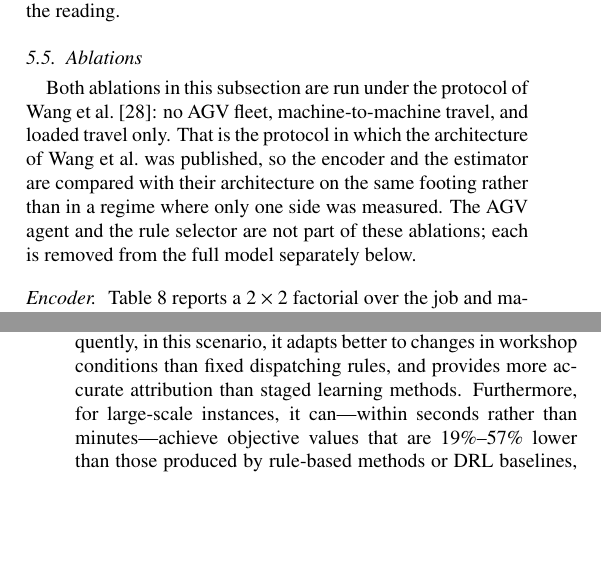
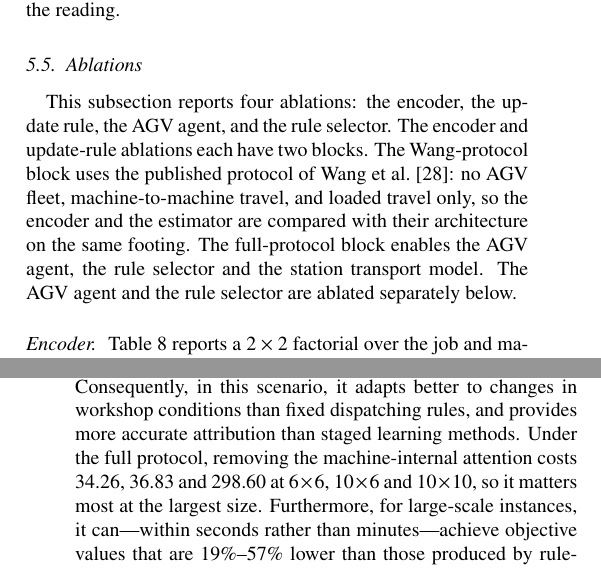
Before and after one commit to wangyuanxty/plcsp, a LaTeX paper (paper/main.tex, which reads paper/sections/05-experiments.tex, paper/sections/06-conclusion.tex): two parts of the columns of pages 13 and 19 of 22, joined at a grey line, cut so that both start at the same text, the shorter picture padded with empty space. Compiled offline with pdfLaTeX.

Commit message:
feat(paper): add the intra0 ablation at all three sizes

```diff
--- a/paper/sections/05-experiments.tex
+++ b/paper/sections/05-experiments.tex
@@ -411,14 +411,14 @@ reading.
 \subsection{Ablations}
 \label{sec:ablations}
 
-Both ablations in this subsection are run under the protocol of Wang et
-al.~\cite{wang2025multitarget}: no AGV fleet,
-machine-to-machine travel, and loaded travel only. That is the protocol in
-which the architecture of Wang et al.\ was published, so the encoder and the estimator
-are compared with their architecture on the same footing rather than in a
-regime where only one side was measured. The AGV agent and the rule selector
-are not part of these ablations; each is removed from the full model
-separately below.
+This subsection reports four ablations: the encoder, the update rule, the AGV
+agent, and the rule selector. The encoder and update-rule ablations each have
+two blocks. The Wang-protocol block uses the published protocol of Wang et
+al.~\cite{wang2025multitarget}: no AGV fleet, machine-to-machine travel, and
+loaded travel only, so the encoder and the estimator are compared with their
+architecture on the same footing. The full-protocol block enables the AGV
+agent, the rule selector and the station transport model. The AGV agent and
+the rule selector are ablated separately below.
 
 \paragraph{Encoder} Table~\ref{tab:encoder} reports a $2\times2$ factorial
 over the job and machine encoders at $6\times6$, without AGVs and without the
--- a/paper/sections/06-conclusion.tex
+++ b/paper/sections/06-conclusion.tex
@@ -24,7 +24,9 @@ with several workshops. Four agents carry it: a rule selector sets a rule prior
 and three shop agents make the operation, machine, and AGV decisions. Each shop agent encodes its own candidates
 with a Set Transformer. The shop agents are trained with a shared group-relative advantage without critic.
 Consequently, in this scenario, it adapts better to changes in workshop conditions than fixed dispatching rules,
-and provides more accurate attribution than staged learning methods. Furthermore, for large-scale instances,
+and provides more accurate attribution than staged learning methods. Under the full protocol,
+removing the machine-internal attention costs 34.26, 36.83 and 298.60 at $6\times6$,
+$10\times6$ and $10\times10$, so it matters most at the largest size. Furthermore, for large-scale instances,
 it can—within seconds rather than minutes—achieve objective values that are $19\%$–$57\%$ lower than
 those produced by rule-based methods or DRL baselines, and which also outperform the results obtained
 via genetic algorithms.
```
Also changed, not shown: paper/sections/00-abstract.tex (+2 -1 lines), paper/sections/04-method.tex (+2 -2 lines), paper/sections/05-experiments.tex (20 more changed lines).
